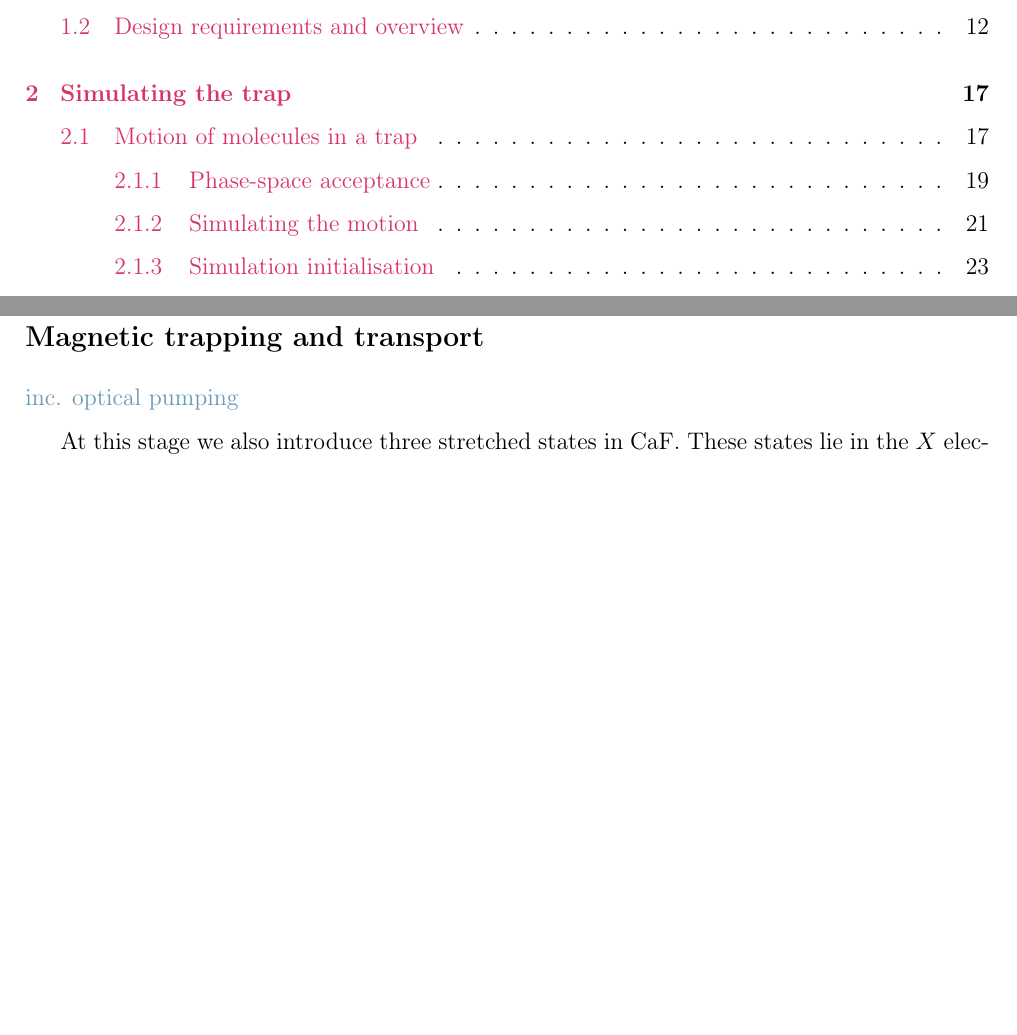
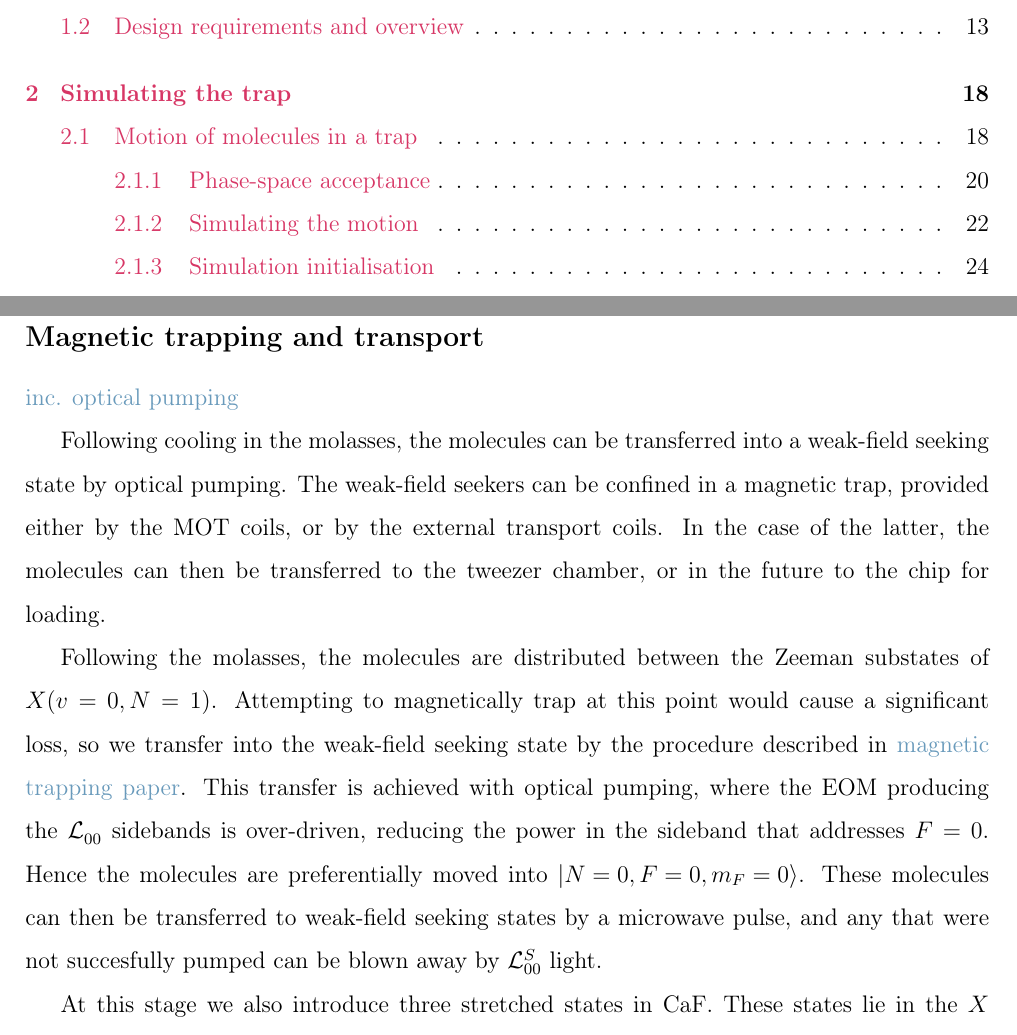
Before and after one commit to mcgarc/PhDWrite, a LaTeX thesis (main.tex, which reads chapters/overview.tex): two parts of pages 2 and 10 of 28 before the commit and two parts of pages 2 and 10 of 29 after it, joined at a grey line, cut so that both start at the same text, the shorter picture padded with empty space. Compiled offline with pdfLaTeX.

Commit message:
OP and magnetic trap discussion

```diff
--- a/chapters/overview.tex
+++ b/chapters/overview.tex
@@ -318,6 +318,23 @@ hyperfine state \cm{cite 3D paper and deep cooling paper}
 
 \cm{inc. optical pumping}
 
+Following cooling in the molasses, the molecules can be transferred into a
+weak-field seeking state by optical pumping. The weak-field seekers can be
+confined in a magnetic trap, provided either by the MOT coils, or by the
+external transport coils. In the case of the latter, the molecules can then be
+transferred to the tweezer chamber, or in the future to the chip for loading.
+
+Following the molasses, the molecules are distributed between the Zeeman
+substates of $X(v=0, N=1)$. Attempting to magnetically trap at this point would
+cause a significant loss, so we transfer into the weak-field seeking state by
+the procedure described in \cm{magnetic trapping paper}. This transfer is
+achieved with optical pumping, where the EOM producing the \pewpew{}{00}
+sidebands is over-driven, reducing the power in the sideband that addresses
+$F=0$. Hence the molecules are preferentially moved into $\ket{N=0, F=0,
+m_F=0}$. These molecules can then be transferred to weak-field seeking states
+by a microwave pulse, and any that were not succesfully pumped can be blown
+away by \pewpew{S}{00} light.
+
 At this stage we also introduce three stretched states in \CaF{}. These states
 lie in the $X$ electronic level, and are denoted $\ket{N}_\text{str} = \ket{N,
 m_N}_\text{rot}\ket{S, m_S=S}\ket{I,m_I=I}$, where the degeneracy must be
```
Also changed, not shown: chapters/overview.tex (12 more changed lines).
